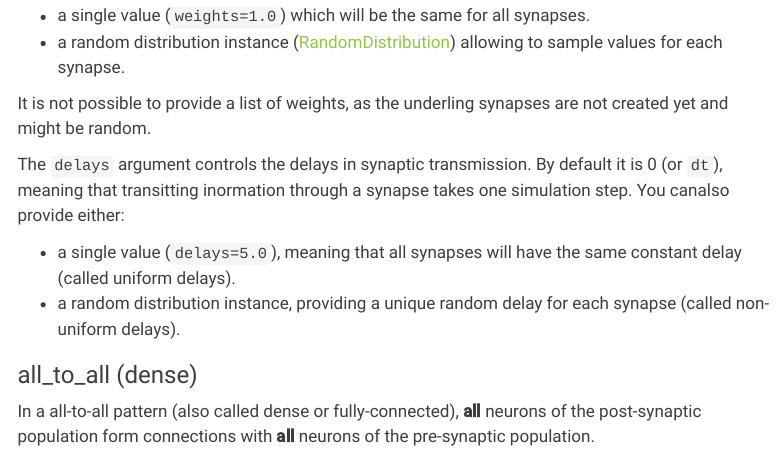
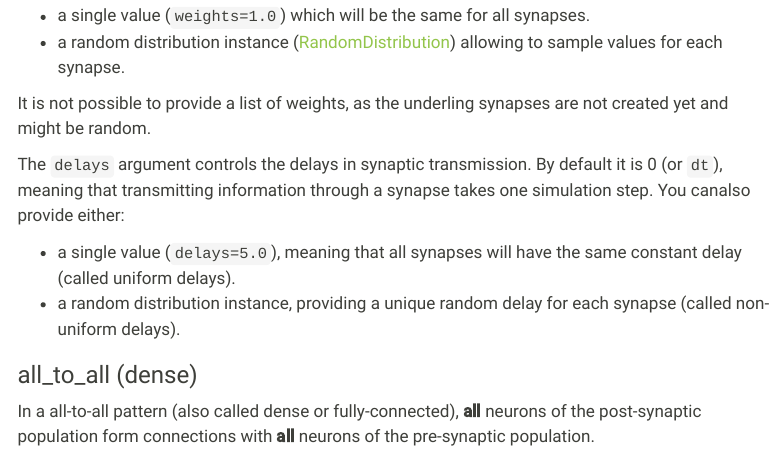
Before and after one commit to ANNarchy/ANNarchy.github.io, a Quarto document (manual/Connector.qmd): the page in a window 1100 px wide, from 550 px down. Rendered offline with R 4.5, knitr and Pandoc in place of Quarto, with nearby package versions; some code elsewhere in the file could not run offline; menus at the side of the page are left out.

Commit message:
fixed typo.

```diff
--- a/manual/Connector.qmd
+++ b/manual/Connector.qmd
@@ -38,7 +38,7 @@ The `weights` argument defines the initial value taken by the weight `w`of the p
 
 It is not possible to provide a list of weights, as the underling synapses are not created yet and might be random.
 
-The `delays` argument controls the delays in synaptic transmission. By default it is 0 (or `dt`), meaning that transitting inormation through a synapse takes one simulation step.  You canalso provide either:
+The `delays` argument controls the delays in synaptic transmission. By default it is 0 (or `dt`), meaning that transmitting information through a synapse takes one simulation step. You canalso provide either:
 
 * a single value (`delays=5.0`), meaning that all synapses will have the same constant delay (called uniform delays).
 * a random distribution instance, providing a unique random delay for each synapse (called non-uniform delays).
```
